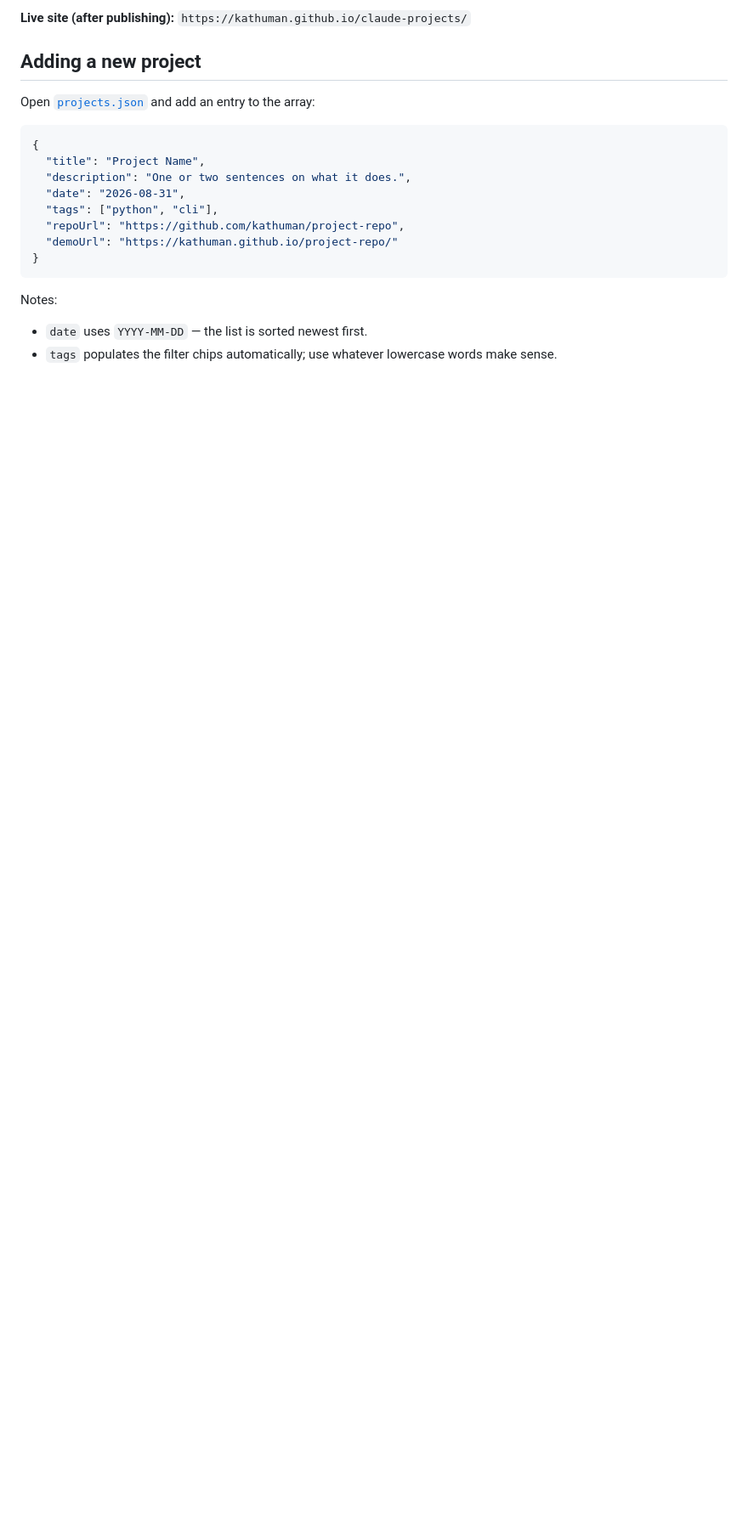
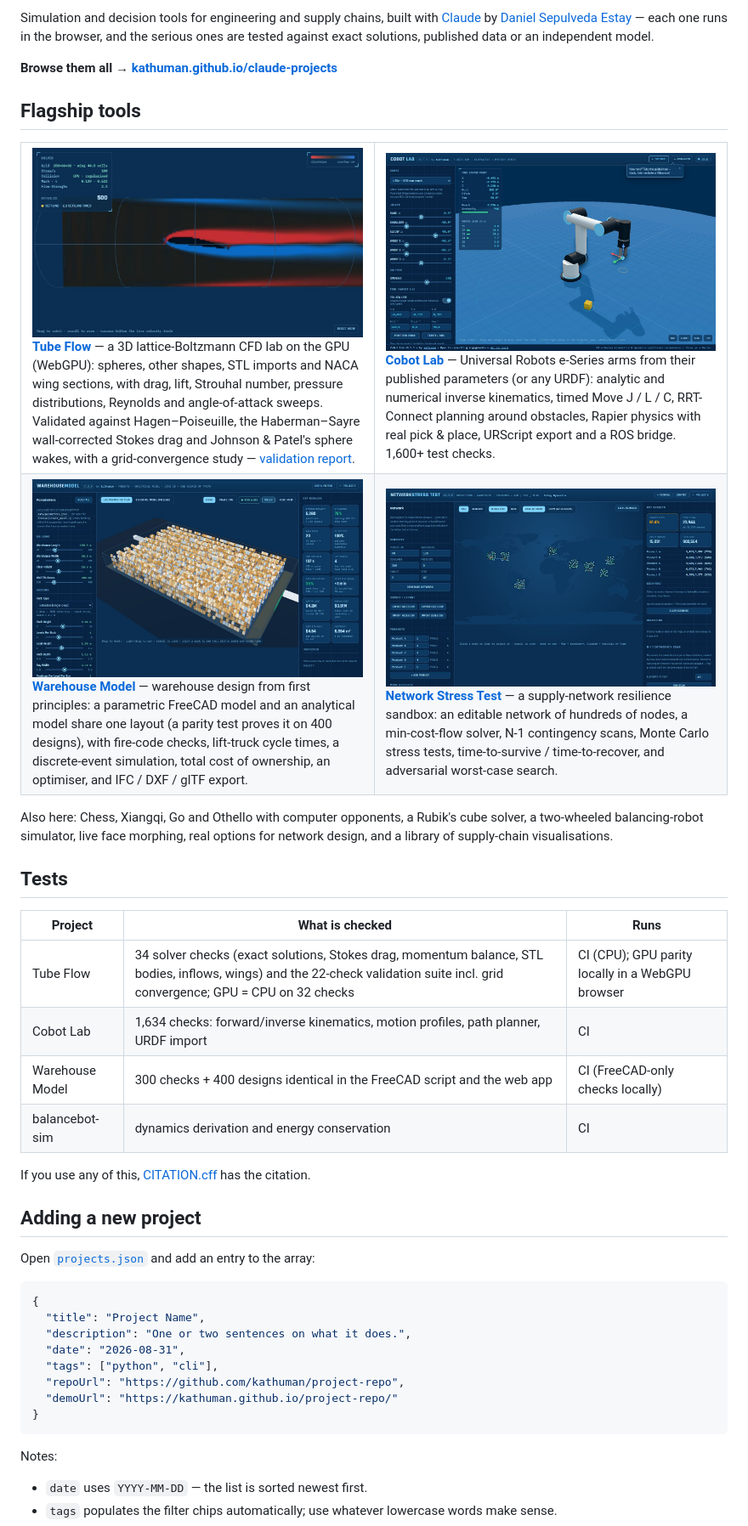
Before and after one commit to kathuman/claude-projects, a Markdown page: README.md, the part around one of its changes. Shown at 85% size. Drawn GitHub-style; pictures changed too: assets/readme/cobot-lab.jpg (added), assets/readme/network-stress-test.jpg (added), assets/readme/tube-flow.jpg (added); blank space fills up the shorter version.

```diff
--- a/README.md
+++ b/README.md
@@ -4,5 +8,59 @@ A small static site that gathers the projects I build with [Claude](https://clau
 
-**Live site (after publishing):** `https://kathuman.github.io/claude-projects/`
+Simulation and decision tools for engineering and supply chains, built with [Claude](https://claude.com) by
+[Daniel Sepulveda Estay](https://kathuman.github.io/estay-dynamics/about.html) — each one runs in the browser, and
+the serious ones are tested against exact solutions, published data or an independent model.
+
+**Browse them all → [kathuman.github.io/claude-projects](https://kathuman.github.io/claude-projects/)**
+
+## Flagship tools
+
+<table>
+<tr>
+<td width="50%" valign="top">
+<a href="https://kathuman.github.io/claude-projects/tube-flow-sim/"><img src="assets/readme/tube-flow.jpg" alt="Tube Flow: vorticity around a NACA 4412 wing section at 8 degrees"></a>
+<b><a href="https://kathuman.github.io/claude-projects/tube-flow-sim/">Tube Flow</a></b> — a 3D lattice-Boltzmann CFD lab on the GPU (WebGPU):
+spheres, other shapes, STL imports and NACA wing sections, with drag, lift, Strouhal number, pressure
+distributions, Reynolds and angle-of-attack sweeps. Validated against Hagen–Poiseuille, the Haberman–Sayre
+wall-corrected Stokes drag and Johnson &amp; Patel's sphere wakes, with a grid-convergence study —
+<a href="https://kathuman.github.io/claude-projects/tube-flow-sim/validation.html">validation report</a>.
+</td>
+<td width="50%" valign="top">
+<a href="https://kathuman.github.io/claude-projects/cobot-lab/"><img src="assets/readme/cobot-lab.jpg" alt="Cobot Lab: a UR5e arm with its tool frame, joint sliders and motor loads"></a>
+<b><a href="https://kathuman.github.io/claude-projects/cobot-lab/">Cobot Lab</a></b> — Universal Robots e-Series arms from their published
+parameters (or any URDF): analytic and numerical inverse kinematics, timed Move J / L / C, RRT-Connect planning
+around obstacles, Rapier physics with real pick &amp; place, URScript export and a ROS bridge. 1,600+ test checks.
+</td>
+</tr>
+<tr>
+<td width="50%" valign="top">
+<a href="https://kathuman.github.io/claude-projects/warehouse-model/web/"><img src="assets/readme/warehouse-model.jpg" alt="Warehouse Model: a parametric warehouse in 3D with its key results"></a>
+<b><a href="https://kathuman.github.io/claude-projects/warehouse-model/web/">Warehouse Model</a></b> — warehouse design from first principles: a
+parametric FreeCAD model and an analytical model share one layout (a parity test proves it on 400 designs),
+with fire-code checks, lift-truck cycle times, a discrete-event simulation, total cost of ownership, an
+optimiser, and IFC / DXF / glTF export.
+</td>
+<td width="50%" valign="top">
+<a href="https://kathuman.github.io/claude-projects/network-stress-test/web/"><img src="assets/readme/network-stress-test.jpg" alt="Network Stress Test: a global production, warehouse and consumer network on a world map"></a>
+<b><a href="https://kathuman.github.io/claude-projects/network-stress-test/web/">Network Stress Test</a></b> — a supply-network resilience
+sandbox: an editable network of hundreds of nodes, a min-cost-flow solver, N-1 contingency scans, Monte Carlo
+stress tests, time-to-survive / time-to-recover, and adversarial worst-case search.
+</td>
+</tr>
+</table>
+
+Also here: Chess, Xiangqi, Go and Othello with computer opponents, a Rubik's cube solver, a two-wheeled balancing-robot
+simulator, live face morphing, real options for network design, and a library of supply-chain visualisations.
+
+## Tests
+
+| Project | What is checked | Runs |
+|---|---|---|
+| Tube Flow | 34 solver checks (exact solutions, Stokes drag, momentum balance, STL bodies, inflows, wings) and the 22-check validation suite incl. grid convergence; GPU = CPU on 32 checks | CI (CPU); GPU parity locally in a WebGPU browser |
+| Cobot Lab | 1,634 checks: forward/inverse kinematics, motion profiles, path planner, URDF import | CI |
+| Warehouse Model | 300 checks + 400 designs identical in the FreeCAD script and the web app | CI (FreeCAD-only checks locally) |
+| balancebot-sim | dynamics derivation and energy conservation | CI |
+
+If you use any of this, [CITATION.cff](CITATION.cff) has the citation.
 
 ## Adding a new project
 
```
Also changed, not shown: other parts of README.md (+11 -19 lines), 6 other files.
